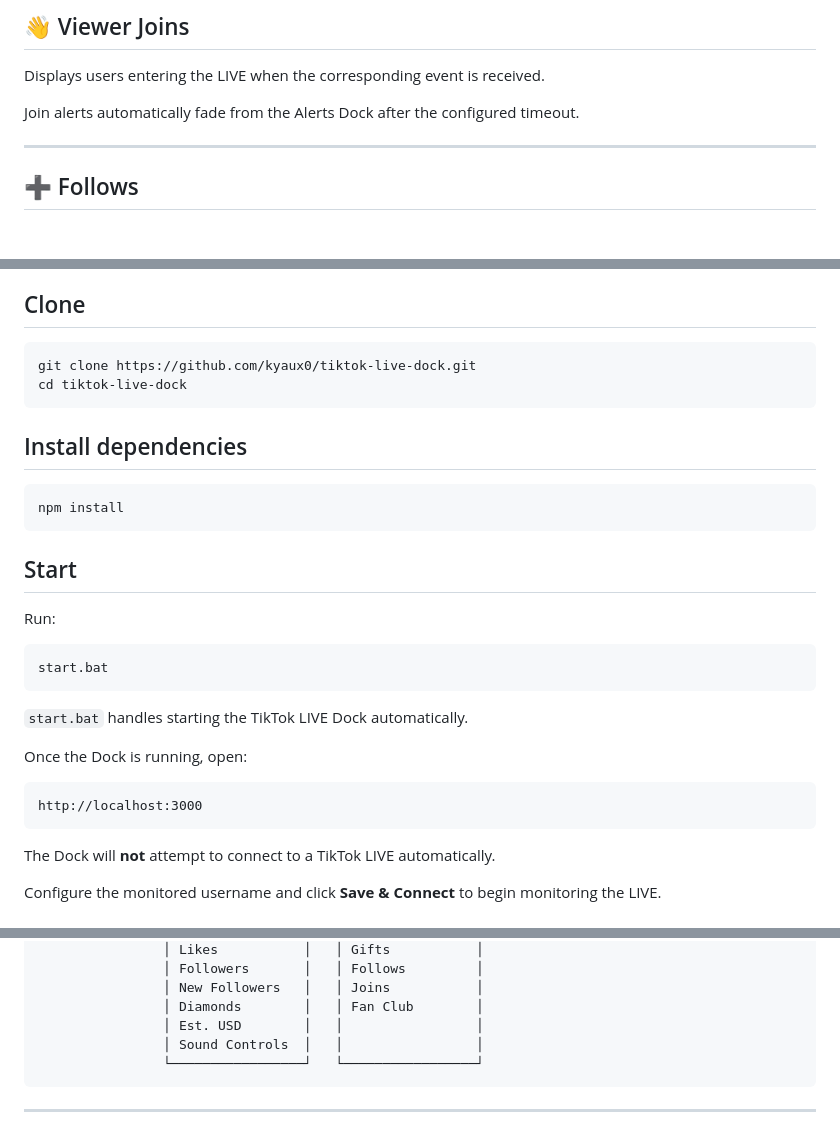
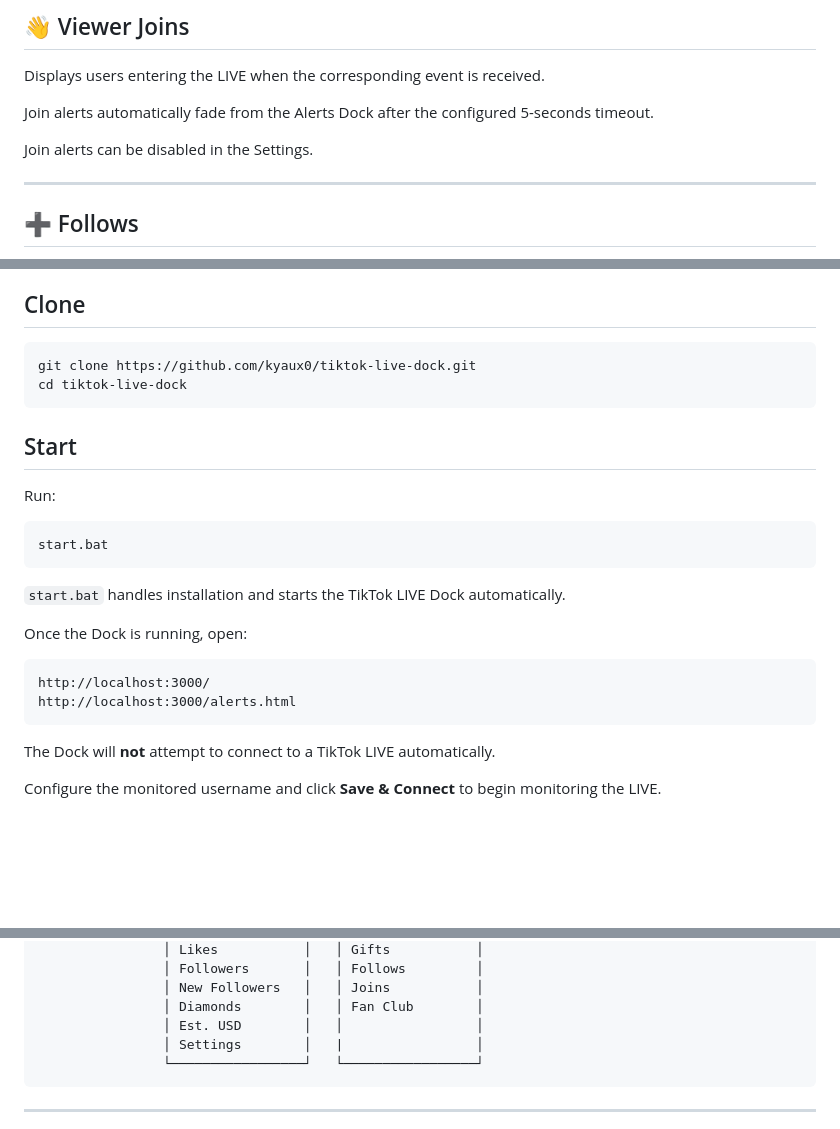
Before and after one commit to kyaux0/tiktok-live-dock, a Markdown page: README.md, 3 parts joined by grey strips. Drawn GitHub-style; blank space fills up the shorter version.

Commit message:
Clarify join alert timeout and installation process
Updated README to clarify timeout duration and installation steps.

````diff
--- a/README.md
+++ b/README.md
@@ -278,7 +278,9 @@ These values should be treated as **estimates**, not official TikTok payout figu
 
 Displays users entering the LIVE when the corresponding event is received.
 
-Join alerts automatically fade from the Alerts Dock after the configured timeout.
+Join alerts automatically fade from the Alerts Dock after the configured 5-seconds timeout.
+
+Join alerts can be disabled in the Settings.
 
 ---
 
@@ -385,12 +387,6 @@ git clone https://github.com/kyaux0/tiktok-live-dock.git
 cd tiktok-live-dock
 ```
 
-## Install dependencies
-
-```bash
-npm install
-```
-
 ## Start
 
 Run:
@@ -399,12 +395,13 @@ Run:
 start.bat
 ```
 
-`start.bat` handles starting the TikTok LIVE Dock automatically.
+`start.bat` handles installation and starts the TikTok LIVE Dock automatically.
 
 Once the Dock is running, open:
 
 ```text
-http://localhost:3000
+http://localhost:3000/
+http://localhost:3000/alerts.html
 ```
 
 The Dock will **not** attempt to connect to a TikTok LIVE automatically.
@@ -488,7 +486,7 @@ The browser dashboards receive events through WebSocket and render the correspon
                 │ New Followers   │   │ Joins           │
                 │ Diamonds        │   │ Fan Club        │
                 │ Est. USD        │   │                 │
-                │ Sound Controls  │   │                 │
+                │ Settings        │   |                 │
                 └─────────────────┘   └─────────────────┘
 ```
 
````
Also changed, not shown: other parts of README.md (+1 -0 lines).
